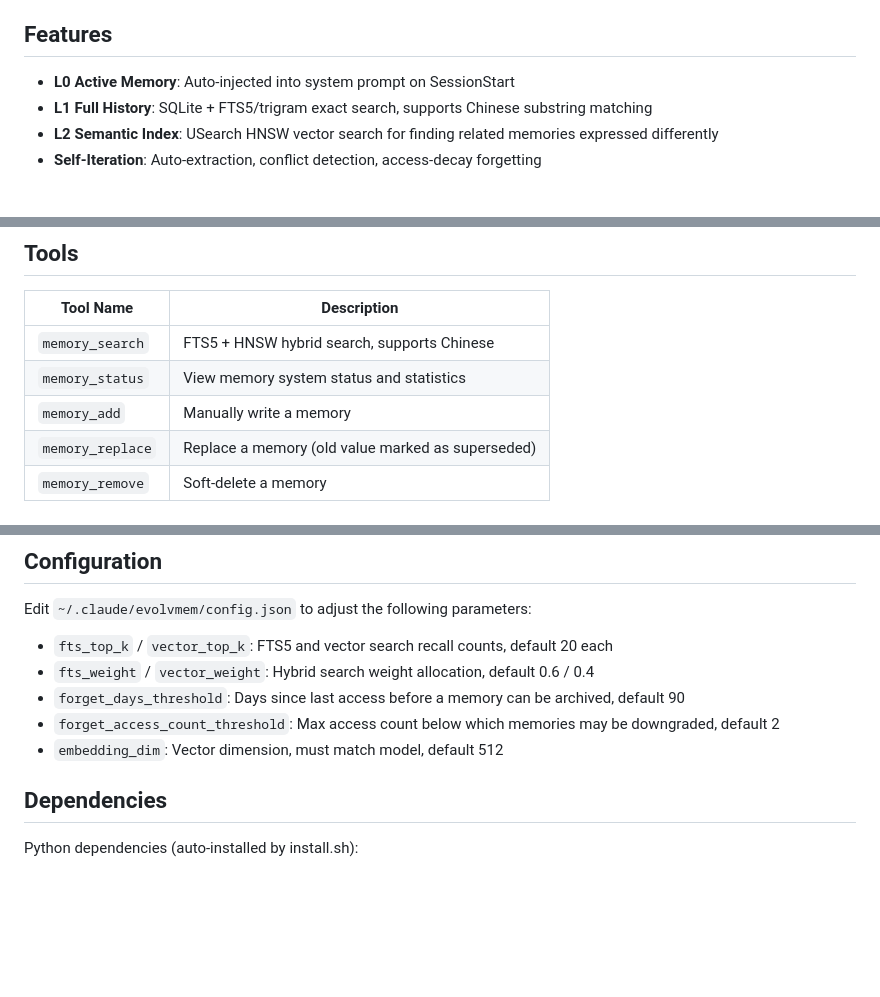
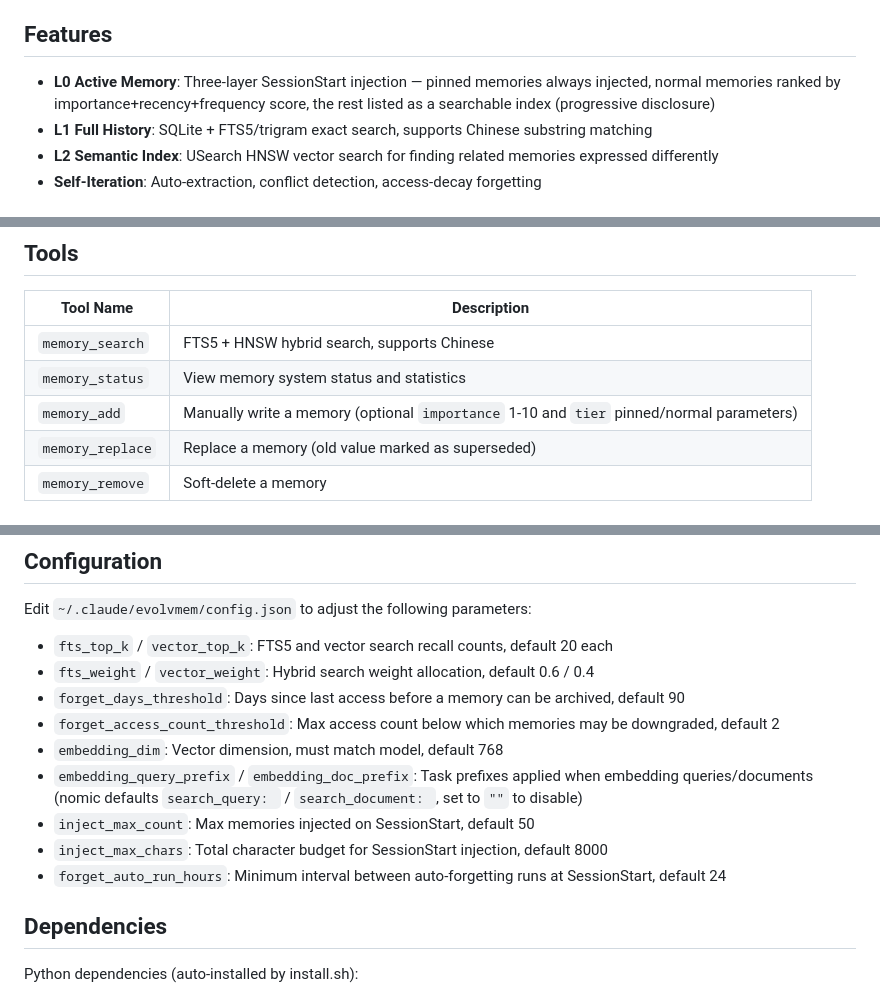
Before and after one commit to 1942293420/Evolvmem_MCP, a Markdown page: README.md, 3 parts joined by grey strips. Drawn GitHub-style; blank space fills up the shorter version.

Commit message:
docs: three-layer injection strategy in README

```diff
--- a/README.md
+++ b/README.md
@@ -4,7 +4,7 @@ A fully-local, three-layer memory plugin for Claude Code with Chinese language s
 
 ## Features
 
-- **L0 Active Memory**: Auto-injected into system prompt on SessionStart
+- **L0 Active Memory**: Three-layer SessionStart injection — pinned memories always injected, normal memories ranked by importance+recency+frequency score, the rest listed as a searchable index (progressive disclosure)
 - **L1 Full History**: SQLite + FTS5/trigram exact search, supports Chinese substring matching
 - **L2 Semantic Index**: USearch HNSW vector search for finding related memories expressed differently
 - **Self-Iteration**: Auto-extraction, conflict detection, access-decay forgetting
@@ -64,7 +64,7 @@ Optional: add a SessionStart hook for automatic active memory injection:
 |---|---|
 | `memory_search` | FTS5 + HNSW hybrid search, supports Chinese |
 | `memory_status` | View memory system status and statistics |
-| `memory_add` | Manually write a memory |
+| `memory_add` | Manually write a memory (optional `importance` 1-10 and `tier` pinned/normal parameters) |
 | `memory_replace` | Replace a memory (old value marked as superseded) |
 | `memory_remove` | Soft-delete a memory |
 
@@ -87,7 +87,11 @@ Edit `~/.claude/evolvmem/config.json` to adjust the following parameters:
 - `fts_weight` / `vector_weight`: Hybrid search weight allocation, default 0.6 / 0.4
 - `forget_days_threshold`: Days since last access before a memory can be archived, default 90
 - `forget_access_count_threshold`: Max access count below which memories may be downgraded, default 2
-- `embedding_dim`: Vector dimension, must match model, default 512
+- `embedding_dim`: Vector dimension, must match model, default 768
+- `embedding_query_prefix` / `embedding_doc_prefix`: Task prefixes applied when embedding queries/documents (nomic defaults `search_query: ` / `search_document: `, set to `""` to disable)
+- `inject_max_count`: Max memories injected on SessionStart, default 50
+- `inject_max_chars`: Total character budget for SessionStart injection, default 8000
+- `forget_auto_run_hours`: Minimum interval between auto-forgetting runs at SessionStart, default 24
 
 ## Dependencies
 
```
